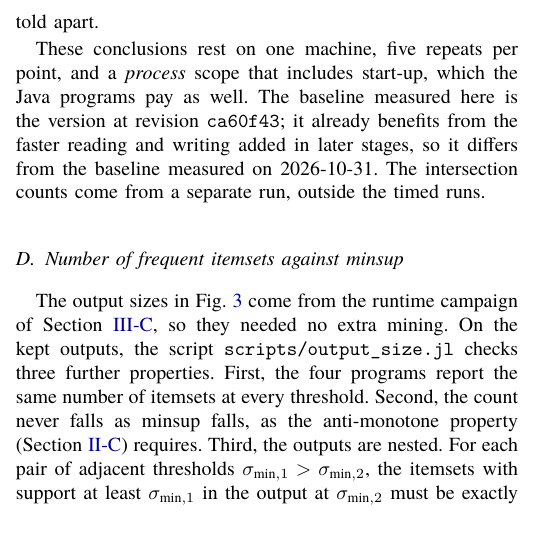
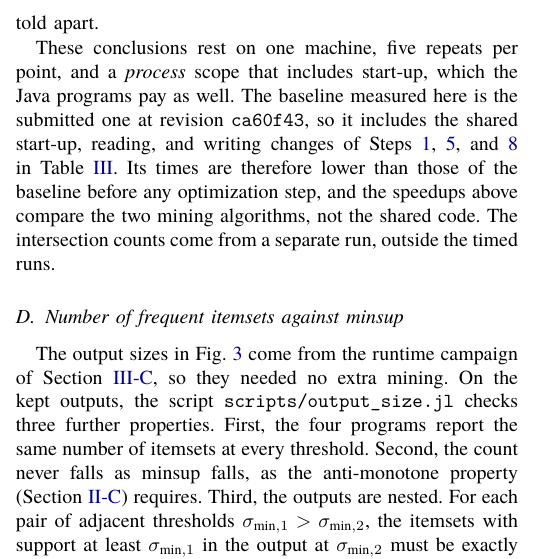
Before and after one commit to NgTHung/Itemset, a LaTeX paper (docs/report/main.tex, which reads docs/report/sections/evaluation.tex): part of one column of page 8 of 19, cut so that both start at the same text, the shorter picture padded with empty space. Compiled offline with XeLaTeX; a missing font is replaced by an installed copy or a similar font.

Commit message:
docs: explain the submitted baseline through the optimization steps
The runtime section compared the measured baseline with a 2026-10-31
run that the report never presents. It now says which shared steps of
Table tab:steps the submitted baseline includes, and what that means
for the speedups.

Refs DAT-24

```diff
--- a/docs/report/sections/evaluation.tex
+++ b/docs/report/sections/evaluation.tex
@@ -289,9 +289,12 @@ the two cannot be told apart.
 
 These conclusions rest on one machine, five repeats per point, and a \emph{process} scope
 that includes start-up, which the Java programs pay as well. The baseline measured here is
-the version at revision \texttt{ca60f43}; it already benefits from the faster reading and
-writing added in later stages, so it differs from the baseline measured on 2026-10-31.
-The intersection counts come from a separate run, outside the timed runs.
+the submitted one at revision \texttt{ca60f43}, so it includes the shared start-up,
+reading, and writing changes of Steps~\ref{step:precompile-package},
+\ref{step:precompile-cli}, and~\ref{step:byte-io} in Table~\ref{tab:steps}. Its times are
+therefore lower than those of the baseline before any optimization step, and the speedups
+above compare the two mining algorithms, not the shared code. The intersection counts come
+from a separate run, outside the timed runs.
 
 \subsection{Number of frequent itemsets against minsup}
 \label{sec:output-size}
```
